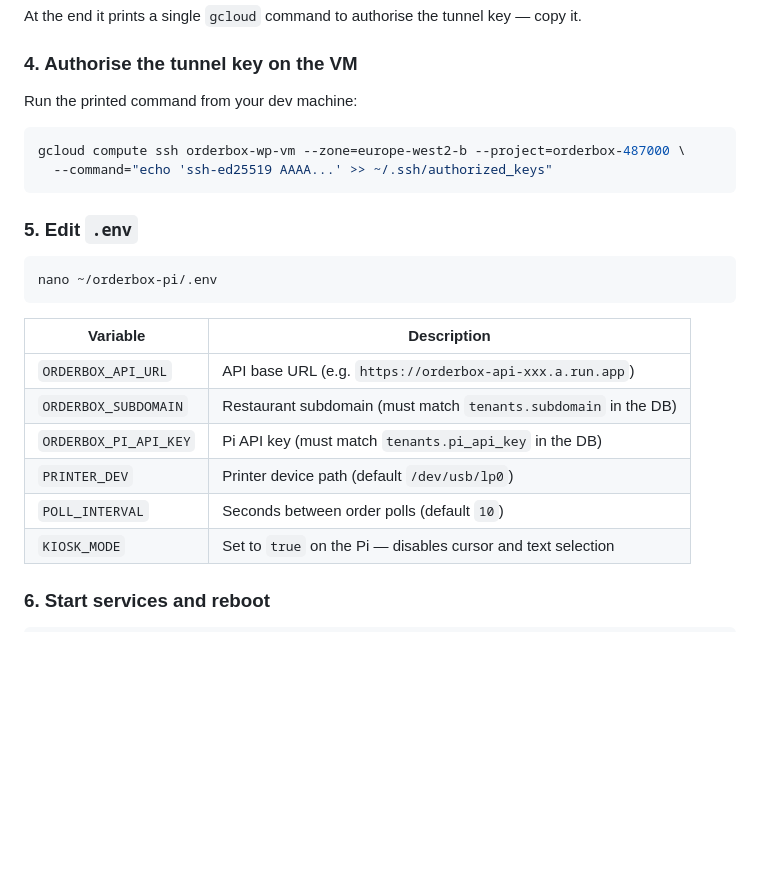
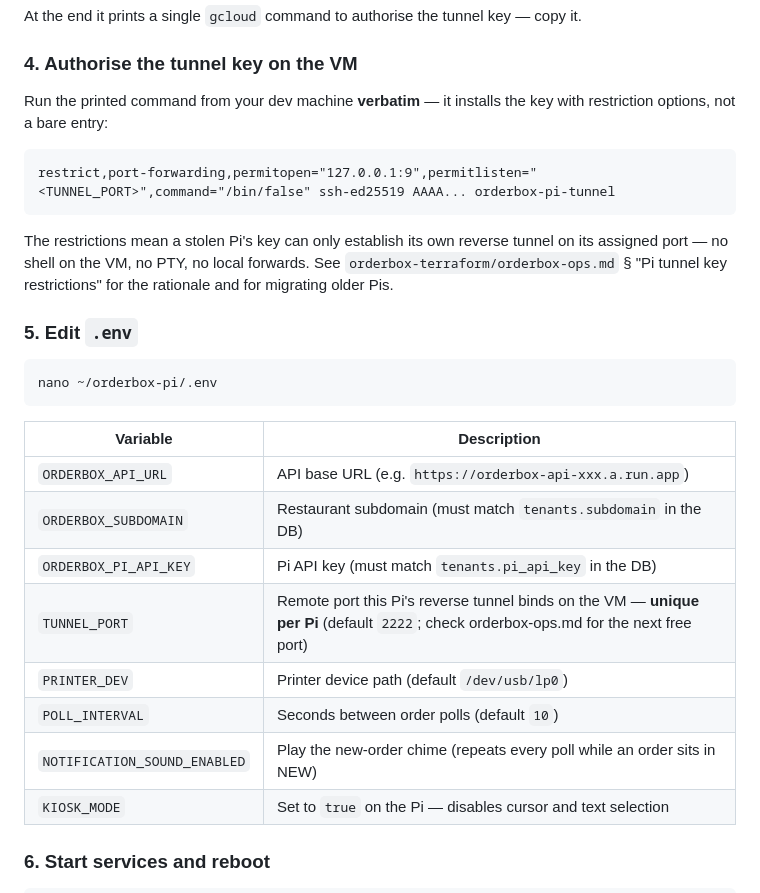
Before and after one commit to JoshuaCattaruzza/orderbox-pi, a Markdown page: README.md, the part around one of its changes. GitHub-like rendering; blank space fills up the shorter version.

````diff
--- a/README.md
+++ b/README.md
@@ -45,12 +45,17 @@ At the end it prints a single `gcloud` command to authorise the tunnel key — c
 
 ### 4. Authorise the tunnel key on the VM
 
-Run the printed command from your dev machine:
+Run the printed command from your dev machine **verbatim** — it installs the
+key with restriction options, not a bare entry:
 
-```bash
-gcloud compute ssh orderbox-wp-vm --zone=europe-west2-b --project=orderbox-487000 \
-  --command="echo 'ssh-ed25519 AAAA...' >> ~/.ssh/authorized_keys"
 ```
+restrict,port-forwarding,permitopen="127.0.0.1:9",permitlisten="<TUNNEL_PORT>",command="/bin/false" ssh-ed25519 AAAA... orderbox-pi-tunnel
+```
+
+The restrictions mean a stolen Pi's key can only establish its own reverse
+tunnel on its assigned port — no shell on the VM, no PTY, no local forwards.
+See `orderbox-terraform/orderbox-ops.md` § "Pi tunnel key restrictions" for
+the rationale and for migrating older Pis.
 
 ### 5. Edit `.env`
 
@@ -63,8 +68,10 @@ nano ~/orderbox-pi/.env
 | `ORDERBOX_API_URL` | API base URL (e.g. `https://orderbox-api-xxx.a.run.app`) |
 | `ORDERBOX_SUBDOMAIN` | Restaurant subdomain (must match `tenants.subdomain` in the DB) |
 | `ORDERBOX_PI_API_KEY` | Pi API key (must match `tenants.pi_api_key` in the DB) |
+| `TUNNEL_PORT` | Remote port this Pi's reverse tunnel binds on the VM — **unique per Pi** (default `2222`; check orderbox-ops.md for the next free port) |
 | `PRINTER_DEV` | Printer device path (default `/dev/usb/lp0`) |
 | `POLL_INTERVAL` | Seconds between order polls (default `10`) |
+| `NOTIFICATION_SOUND_ENABLED` | Play the new-order chime (repeats every poll while an order sits in NEW) |
 | `KIOSK_MODE` | Set to `true` on the Pi — disables cursor and text selection |
 
 ### 6. Start services and reboot
````
Also changed, not shown: other parts of README.md (+49 -10 lines).
